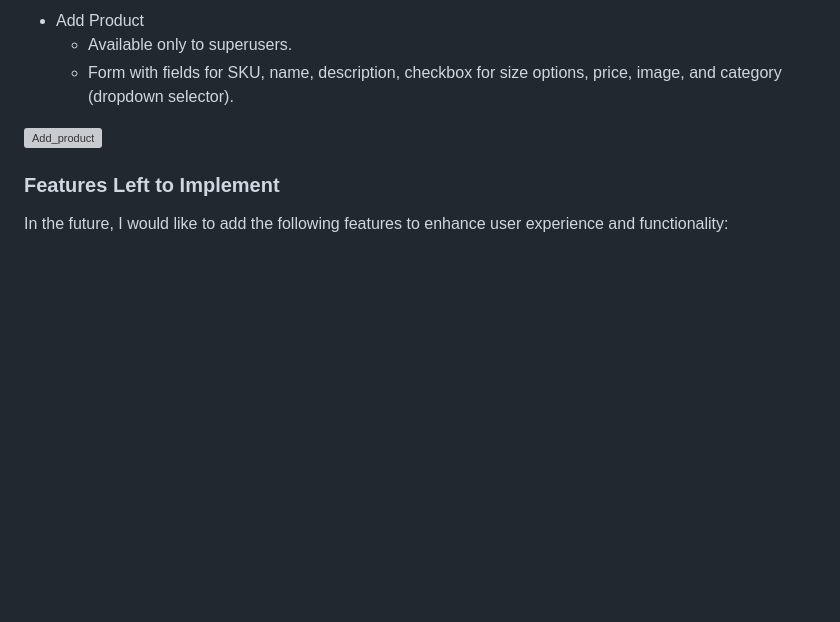
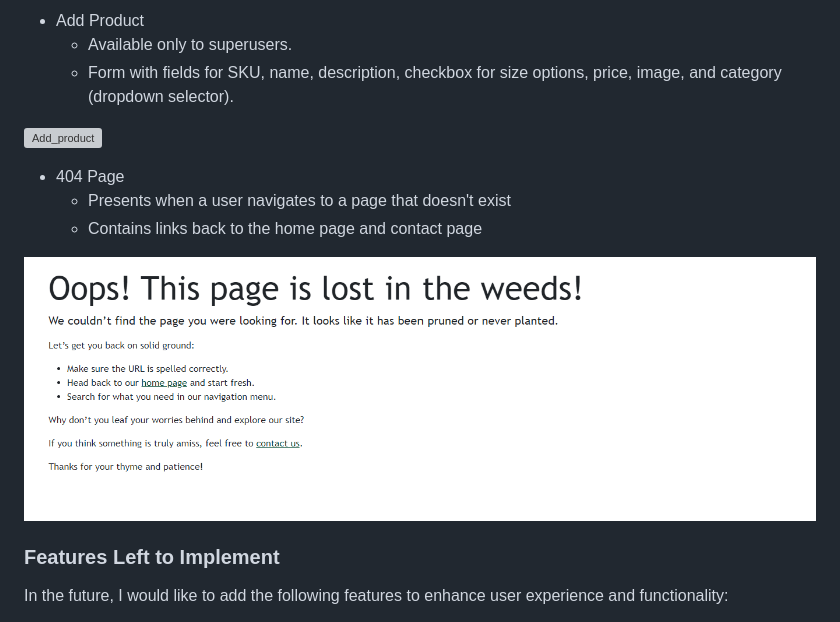
Before and after one commit to olliesharp5/green-thumb, a Markdown page: README.md, the part around the change. GitHub-like rendering; pictures changed too: assets/readme_assets/404_page.png (added); blank space fills up the shorter version; grey boxes are pictures that could not be loaded.

Commit message:
Added 404 page to readme

```diff
--- a/README.md
+++ b/README.md
@@ -573,6 +573,13 @@ The website is designed using following technologies: HTML, CSS, Bootstrap, Java
 ![Add_product](./assets/readme_assets/add_product.png)
 
 
+* 404 Page
+   - Presents when a user navigates to a page that doesn't exist
+   - Contains links back to the home page and contact page
+
+![404_page](./assets/readme_assets/404_page.png)
+
+
 ### Features Left to Implement
 
 In the future, I would like to add the following features to enhance user experience and functionality:
```
Also changed, not shown: 3 other files.
